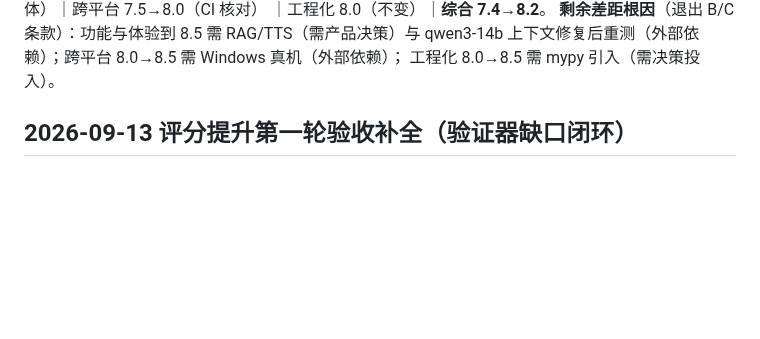
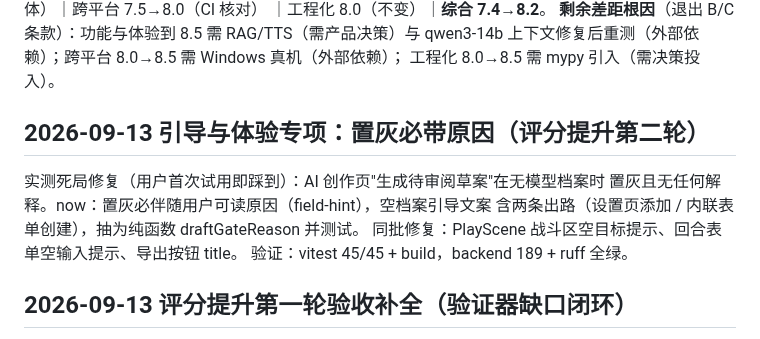
Before and after one commit to b31o8321/dzmm, a Markdown page: docs/ACTIVE_DELIVERY_INDEX.md, the part around the change. Rendered like a GitHub page; blank space fills up the shorter version.

Commit message:
docs: INDEX records onboarding UX round

```diff
--- a/docs/ACTIVE_DELIVERY_INDEX.md
+++ b/docs/ACTIVE_DELIVERY_INDEX.md
@@ -46,6 +46,14 @@ backend/ desktop/ mobile/ contracts/ eval/ packaging/）
 **剩余差距根因**（退出 B/C 条款）：功能与体验到 8.5 需 RAG/TTS（需产品决策）与
 qwen3-14b 上下文修复后重测（外部依赖）；跨平台 8.0→8.5 需 Windows 真机（外部依赖）；
 工程化 8.0→8.5 需 mypy 引入（需决策投入）。
+
+## 2026-09-13 引导与体验专项：置灰必带原因（评分提升第二轮）
+
+实测死局修复（用户首次试用即踩到）：AI 创作页"生成待审阅草案"在无模型档案时
+置灰且无任何解释。now：置灰必伴随用户可读原因（field-hint），空档案引导文案
+含两条出路（设置页添加 / 内联表单创建），抽为纯函数 draftGateReason 并测试。
+同批修复：PlayScene 战斗区空目标提示、回合表单空输入提示、导出按钮 title。
+验证：vitest 45/45 + build，backend 189 + ruff 全绿。
 
 ## 2026-09-13 评分提升第一轮验收补全（验证器缺口闭环）
 
```
